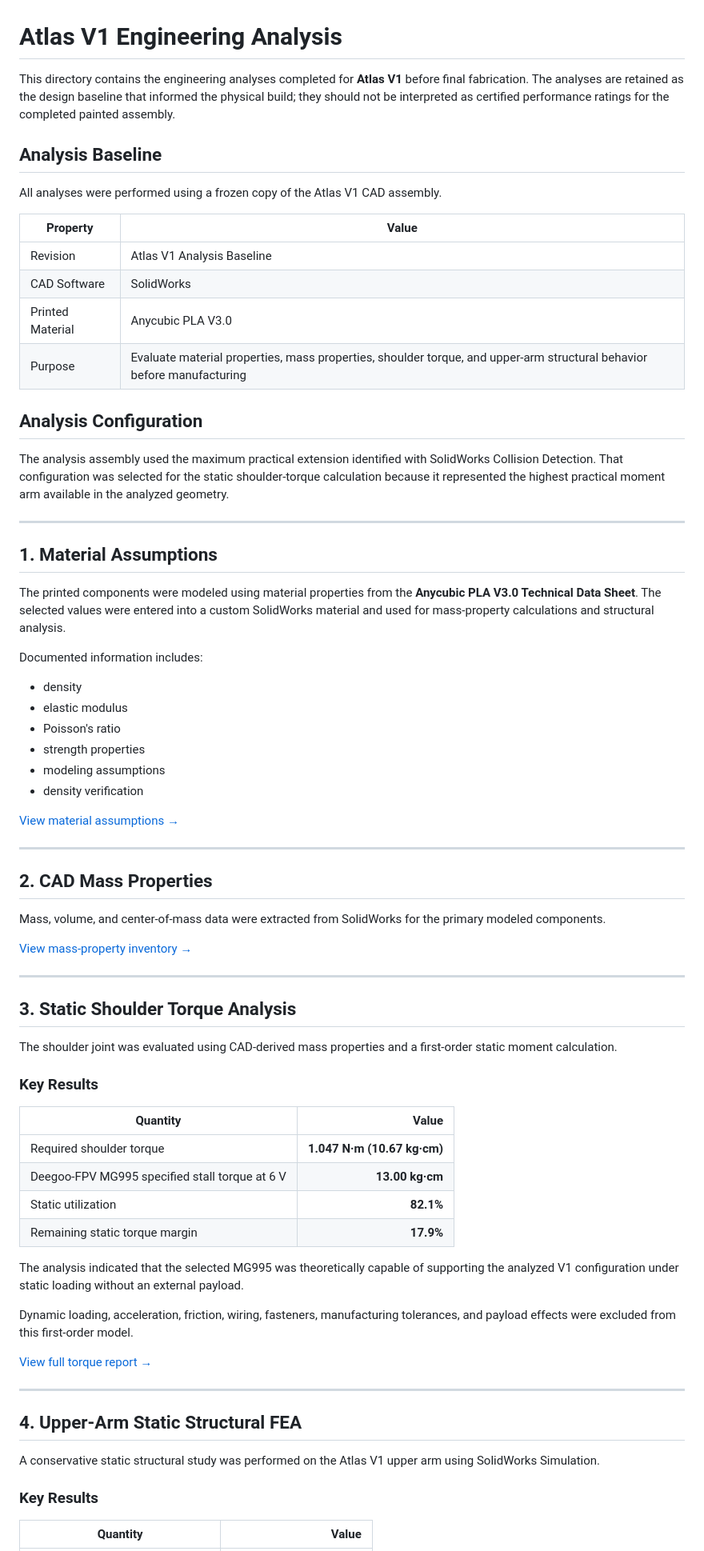
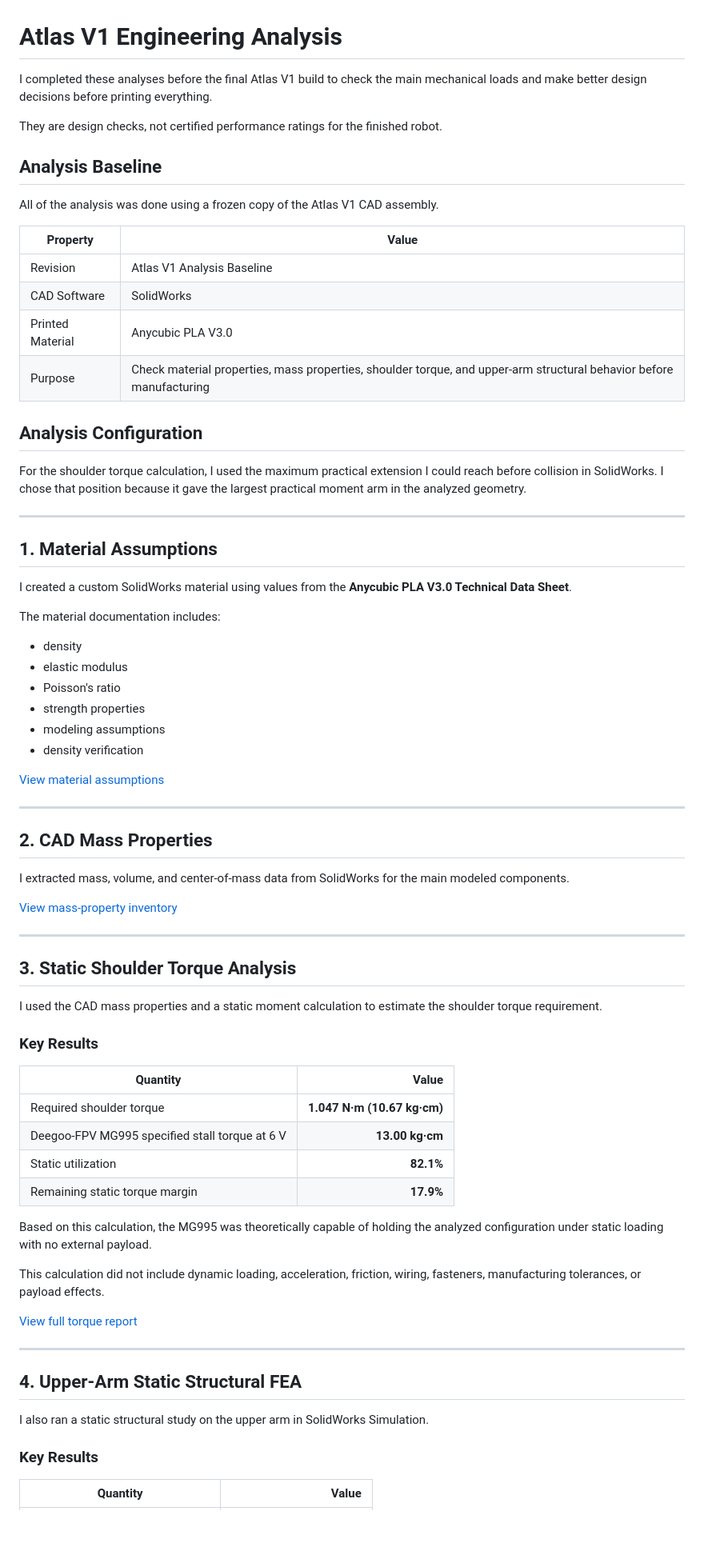
Before and after one commit to ethanTsui2/Project-Atlas, a Markdown page: Documentation/Engineering-Analysis/README.md, the part around one of its changes. Shown at 80% size. Rendered like a GitHub page; blank space fills up the shorter version.

Commit message:
Make engineering analysis documentation more personal

```diff
--- a/Documentation/Engineering-Analysis/README.md
+++ b/Documentation/Engineering-Analysis/README.md
@@ -1,29 +1,31 @@
 # Atlas V1 Engineering Analysis
 
-This directory contains the engineering analyses completed for **Atlas V1** before final fabrication. The analyses are retained as the design baseline that informed the physical build; they should not be interpreted as certified performance ratings for the completed painted assembly.
+I completed these analyses before the final Atlas V1 build to check the main mechanical loads and make better design decisions before printing everything.
+
+They are design checks, not certified performance ratings for the finished robot.
 
 ## Analysis Baseline
 
-All analyses were performed using a frozen copy of the Atlas V1 CAD assembly.
+All of the analysis was done using a frozen copy of the Atlas V1 CAD assembly.
 
 | Property | Value |
 |---|---|
 | Revision | Atlas V1 Analysis Baseline |
 | CAD Software | SolidWorks |
 | Printed Material | Anycubic PLA V3.0 |
-| Purpose | Evaluate material properties, mass properties, shoulder torque, and upper-arm structural behavior before manufacturing |
+| Purpose | Check material properties, mass properties, shoulder torque, and upper-arm structural behavior before manufacturing |
 
 ## Analysis Configuration
 
-The analysis assembly used the maximum practical extension identified with SolidWorks Collision Detection. That configuration was selected for the static shoulder-torque calculation because it represented the highest practical moment arm available in the analyzed geometry.
+For the shoulder torque calculation, I used the maximum practical extension I could reach before collision in SolidWorks. I chose that position because it gave the largest practical moment arm in the analyzed geometry.
 
 ---
 
 ## 1. Material Assumptions
 
-The printed components were modeled using material properties from the **Anycubic PLA V3.0 Technical Data Sheet**. The selected values were entered into a custom SolidWorks material and used for mass-property calculations and structural analysis.
+I created a custom SolidWorks material using values from the **Anycubic PLA V3.0 Technical Data Sheet**.
 
-Documented information includes:
+The material documentation includes:
 
 - density
 - elastic modulus
@@ -32,21 +34,21 @@ Documented information includes:
 - modeling assumptions
 - density verification
 
-[View material assumptions →](./Material-Assumptions.md)
+[View material assumptions](./Material-Assumptions.md)
 
 ---
 
 ## 2. CAD Mass Properties
 
-Mass, volume, and center-of-mass data were extracted from SolidWorks for the primary modeled components.
+I extracted mass, volume, and center-of-mass data from SolidWorks for the main modeled components.
 
-[View mass-property inventory →](./Mass-Properties.md)
+[View mass-property inventory](./Mass-Properties.md)
 
 ---
 
 ## 3. Static Shoulder Torque Analysis
 
-The shoulder joint was evaluated using CAD-derived mass properties and a first-order static moment calculation.
+I used the CAD mass properties and a static moment calculation to estimate the shoulder torque requirement.
 
 ### Key Results
 
@@ -57,17 +59,17 @@ The shoulder joint was evaluated using CAD-derived mass properties and a first-o
 | Static utilization | **82.1%** |
 | Remaining static torque margin | **17.9%** |
 
-The analysis indicated that the selected MG995 was theoretically capable of supporting the analyzed V1 configuration under static loading without an external payload.
+Based on this calculation, the MG995 was theoretically capable of holding the analyzed configuration under static loading with no external payload.
 
-Dynamic loading, acceleration, friction, wiring, fasteners, manufacturing tolerances, and payload effects were excluded from this first-order model.
+This calculation did not include dynamic loading, acceleration, friction, wiring, fasteners, manufacturing tolerances, or payload effects.
 
-[View full torque report →](./Atlas-V1-Static-Shoulder-Torque-Analysis.pdf)
+[View full torque report](./Atlas-V1-Static-Shoulder-Torque-Analysis.pdf)
 
 ---
 
 ## 4. Upper-Arm Static Structural FEA
 
-A conservative static structural study was performed on the Atlas V1 upper arm using SolidWorks Simulation.
+I also ran a static structural study on the upper arm in SolidWorks Simulation.
 
 ### Key Results
 
```
Also changed, not shown: other parts of Documentation/Engineering-Analysis/README.md (+6 -6 lines).
